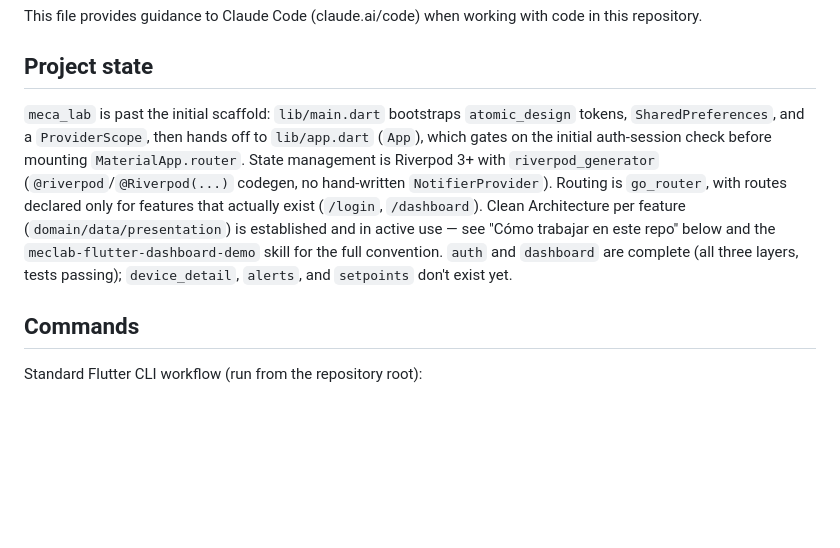
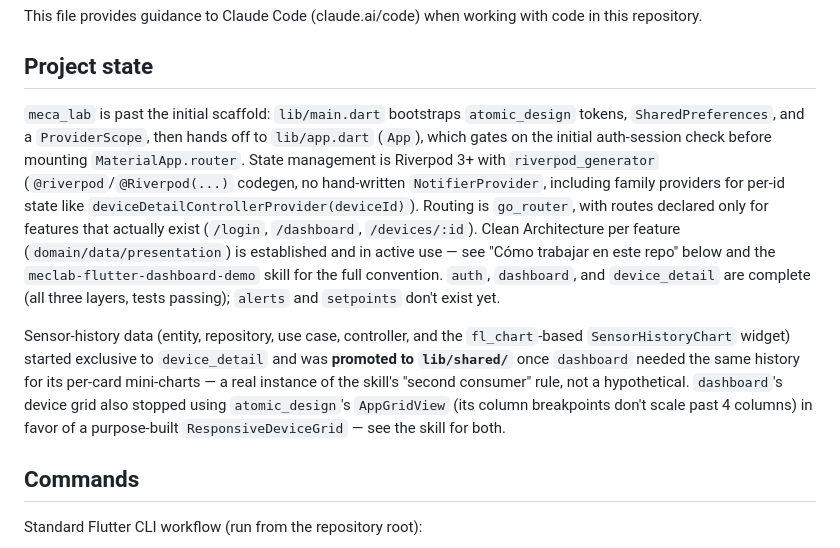
Before and after one commit to Maullin1996/meca_lab, a Markdown page: CLAUDE.md, the part around the change. GitHub-like rendering; blank space fills up the shorter version.

Commit message:
docs: actualiza CLAUDE.md y la skill con el estado real tras device_detail y los cambios de dashboard
Refleja lo construido en las últimas sesiones: device_detail completo,
promoción de SensorReading/SensorHistoryRepository/WatchSensorHistoryUseCase/
SensorHistoryController/SensorHistoryChart a lib/shared/ (con DeviceStatusBadge
como segundo ejemplo real de la regla del segundo consumidor), migración del
sparkline a fl_chart, DeviceCard con un solo gráfico + selector de sensor en
vez de apilar uno por sensor, ResponsiveDeviceGrid reemplazando a AppGridView
para la grilla del dashboard (con sus breakpoints de columnas), la ruta
/devices/:id, y los gotchas de testing nuevos (family providers, GoRouter en
tests, CustomPaint vs fl_chart).

```diff
--- a/CLAUDE.md
+++ b/CLAUDE.md
@@ -4,7 +4,9 @@ This file provides guidance to Claude Code (claude.ai/code) when working with co
 
 ## Project state
 
-`meca_lab` is past the initial scaffold: `lib/main.dart` bootstraps `atomic_design` tokens, `SharedPreferences`, and a `ProviderScope`, then hands off to `lib/app.dart` (`App`), which gates on the initial auth-session check before mounting `MaterialApp.router`. State management is Riverpod 3+ with `riverpod_generator` (`@riverpod`/`@Riverpod(...)` codegen, no hand-written `NotifierProvider`). Routing is `go_router`, with routes declared only for features that actually exist (`/login`, `/dashboard`). Clean Architecture per feature (`domain/data/presentation`) is established and in active use — see "Cómo trabajar en este repo" below and the `meclab-flutter-dashboard-demo` skill for the full convention. `auth` and `dashboard` are complete (all three layers, tests passing); `device_detail`, `alerts`, and `setpoints` don't exist yet.
+`meca_lab` is past the initial scaffold: `lib/main.dart` bootstraps `atomic_design` tokens, `SharedPreferences`, and a `ProviderScope`, then hands off to `lib/app.dart` (`App`), which gates on the initial auth-session check before mounting `MaterialApp.router`. State management is Riverpod 3+ with `riverpod_generator` (`@riverpod`/`@Riverpod(...)` codegen, no hand-written `NotifierProvider`, including family providers for per-id state like `deviceDetailControllerProvider(deviceId)`). Routing is `go_router`, with routes declared only for features that actually exist (`/login`, `/dashboard`, `/devices/:id`). Clean Architecture per feature (`domain/data/presentation`) is established and in active use — see "Cómo trabajar en este repo" below and the `meclab-flutter-dashboard-demo` skill for the full convention. `auth`, `dashboard`, and `device_detail` are complete (all three layers, tests passing); `alerts` and `setpoints` don't exist yet.
+
+Sensor-history data (entity, repository, use case, controller, and the `fl_chart`-based `SensorHistoryChart` widget) started exclusive to `device_detail` and was **promoted to `lib/shared/`** once `dashboard` needed the same history for its per-card mini-charts — a real instance of the skill's "second consumer" rule, not a hypothetical. `dashboard`'s device grid also stopped using `atomic_design`'s `AppGridView` (its column breakpoints don't scale past 4 columns) in favor of a purpose-built `ResponsiveDeviceGrid` — see the skill for both.
 
 ## Commands
 
```
Also changed, not shown: 1 other file.
